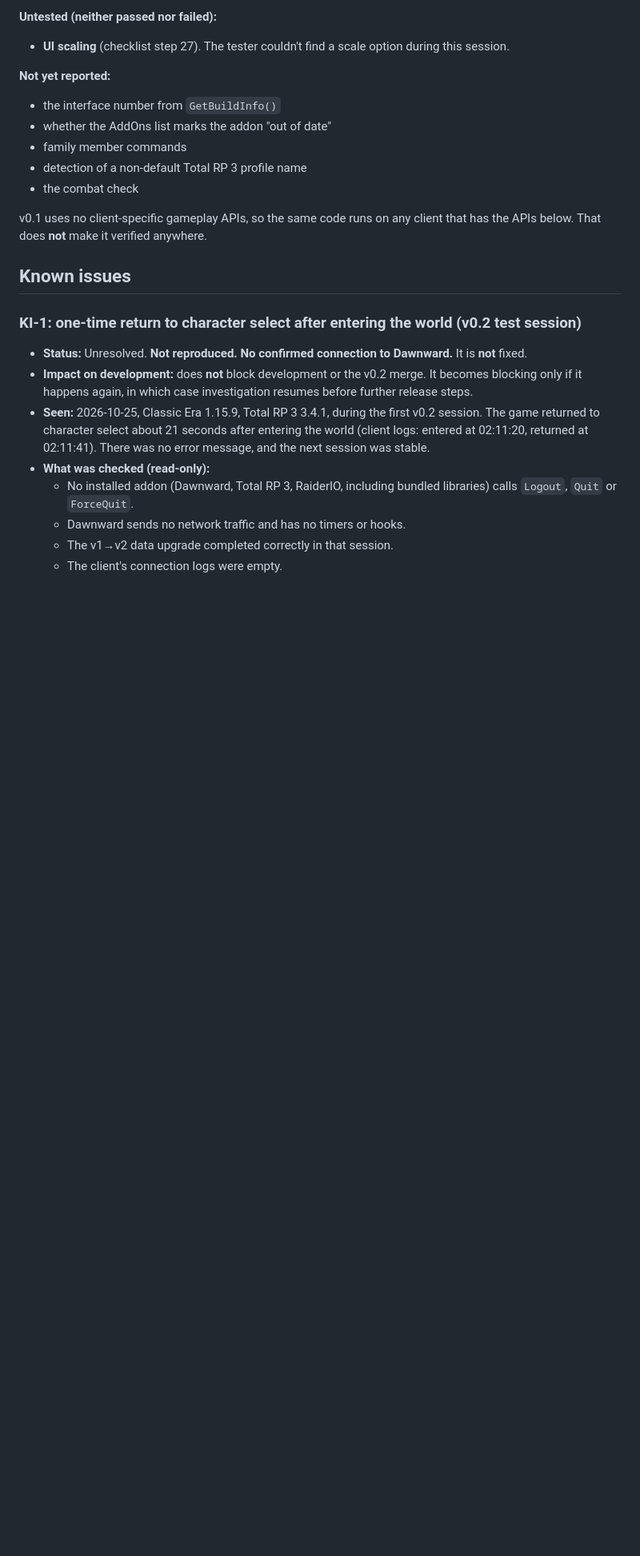
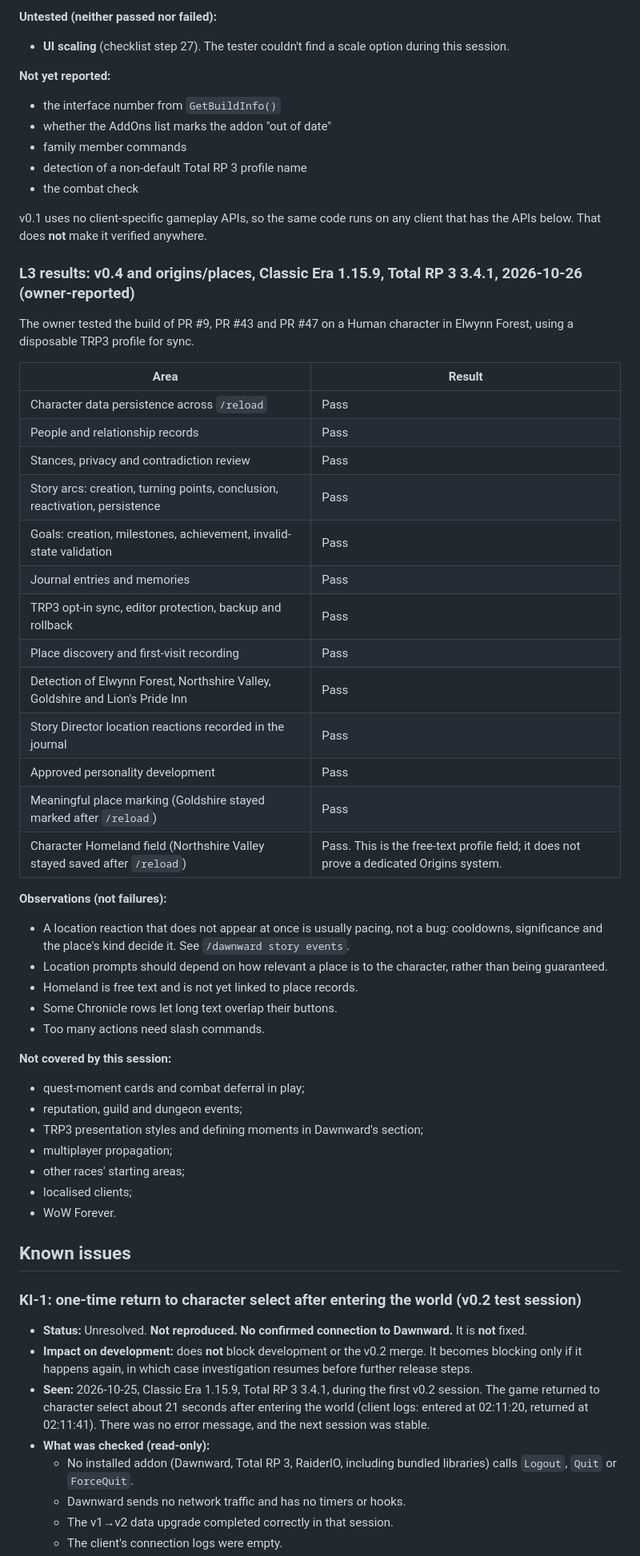
Before and after one commit to roryherriman/Dawnward-Chronicles, a Markdown page: docs/COMPATIBILITY.md, the part around one of its changes. Shown at 80% size. GitHub-like rendering; blank space fills up the shorter version.

Commit message:
Testing closeout: record the owner's in-game results for v0.4 and origins/places, and separate evidence kinds
Co-Authored-By: Claude Opus 5.5 <noreply@anthropic.com>
Claude-Session: https://claude.ai/code/session_01W6dwmBTXUbz5X1F326qo4B

```diff
--- a/docs/COMPATIBILITY.md
+++ b/docs/COMPATIBILITY.md
@@ -71,6 +79,42 @@ Test build `14669c3`.
 - the combat check
 
 v0.1 uses no client-specific gameplay APIs, so the same code runs on any client that has the APIs below. That does **not** make it verified anywhere.
+
+### L3 results: v0.4 and origins/places, Classic Era 1.15.9, Total RP 3 3.4.1, 2026-10-26 (owner-reported)
+
+The owner tested the build of PR #9, PR #43 and PR #47 on a Human character in Elwynn Forest, using a disposable TRP3 profile for sync.
+
+| Area | Result |
+|---|---|
+| Character data persistence across `/reload` | Pass |
+| People and relationship records | Pass |
+| Stances, privacy and contradiction review | Pass |
+| Story arcs: creation, turning points, conclusion, reactivation, persistence | Pass |
+| Goals: creation, milestones, achievement, invalid-state validation | Pass |
+| Journal entries and memories | Pass |
+| TRP3 opt-in sync, editor protection, backup and rollback | Pass |
+| Place discovery and first-visit recording | Pass |
+| Detection of Elwynn Forest, Northshire Valley, Goldshire and Lion's Pride Inn | Pass |
+| Story Director location reactions recorded in the journal | Pass |
+| Approved personality development | Pass |
+| Meaningful place marking (Goldshire stayed marked after `/reload`) | Pass |
+| Character Homeland field (Northshire Valley stayed saved after `/reload`) | Pass. This is the free-text profile field; it does not prove a dedicated Origins system. |
+
+**Observations (not failures):**
+- A location reaction that does not appear at once is usually pacing, not a bug: cooldowns, significance and the place's kind decide it. See `/dawnward story events`.
+- Location prompts should depend on how relevant a place is to the character, rather than being guaranteed.
+- Homeland is free text and is not yet linked to place records.
+- Some Chronicle rows let long text overlap their buttons.
+- Too many actions need slash commands.
+
+**Not covered by this session:**
+- quest-moment cards and combat deferral in play;
+- reputation, guild and dungeon events;
+- TRP3 presentation styles and defining moments in Dawnward's section;
+- multiplayer propagation;
+- other races' starting areas;
+- localised clients;
+- WoW Forever.
 
 ## Known issues
 
```
Also changed, not shown: other parts of docs/COMPATIBILITY.md (+9 -1 lines), docs/TESTING.md (+11 -0 lines).
